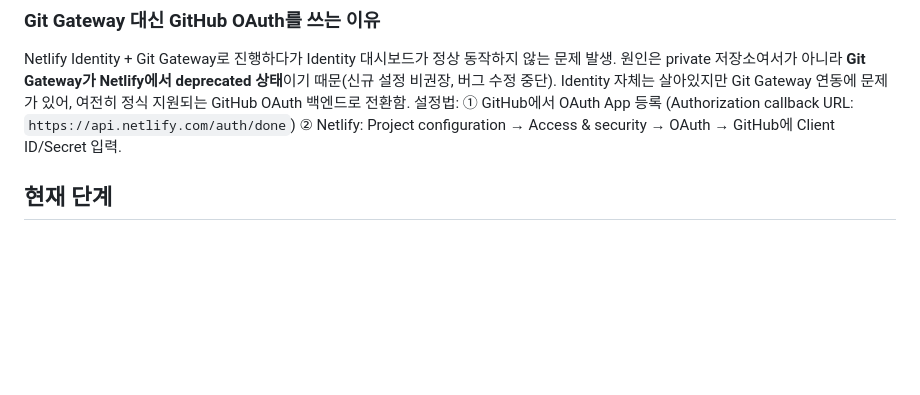
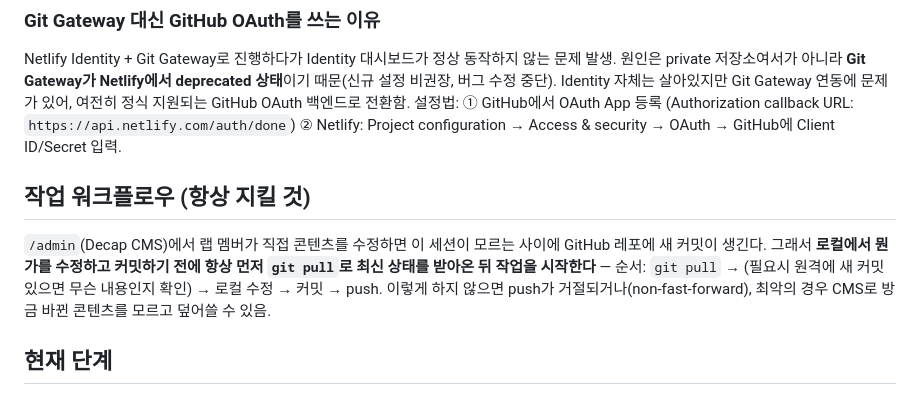
Before and after one commit to M-ax-cybersecurity-lab/M-ax-cybersecurity-lab.github.io, a Markdown page: CLAUDE.md, the part around the change. Drawn GitHub-style; blank space fills up the shorter version.

Commit message:
Document pull-before-edit workflow in CLAUDE.md
Content gets edited directly via /admin (Decap CMS) independent of
this session, so local work must start with a pull to avoid rejected
pushes or clobbering CMS changes.

Co-Authored-By: Claude Sonnet 5 <noreply@anthropic.com>

```diff
--- a/CLAUDE.md
+++ b/CLAUDE.md
@@ -14,6 +14,9 @@
 
 ### Git Gateway 대신 GitHub OAuth를 쓰는 이유
 Netlify Identity + Git Gateway로 진행하다가 Identity 대시보드가 정상 동작하지 않는 문제 발생. 원인은 private 저장소여서가 아니라 **Git Gateway가 Netlify에서 deprecated 상태**이기 때문(신규 설정 비권장, 버그 수정 중단). Identity 자체는 살아있지만 Git Gateway 연동에 문제가 있어, 여전히 정식 지원되는 GitHub OAuth 백엔드로 전환함. 설정법: ① GitHub에서 OAuth App 등록 (Authorization callback URL: `https://api.netlify.com/auth/done`) ② Netlify: Project configuration → Access & security → OAuth → GitHub에 Client ID/Secret 입력.
+
+## 작업 워크플로우 (항상 지킬 것)
+`/admin`(Decap CMS)에서 랩 멤버가 직접 콘텐츠를 수정하면 이 세션이 모르는 사이에 GitHub 레포에 새 커밋이 생긴다. 그래서 **로컬에서 뭔가를 수정하고 커밋하기 전에 항상 먼저 `git pull`로 최신 상태를 받아온 뒤 작업을 시작한다** — 순서: `git pull` → (필요시 원격에 새 커밋 있으면 무슨 내용인지 확인) → 로컬 수정 → 커밋 → push. 이렇게 하지 않으면 push가 거절되거나(non-fast-forward), 최악의 경우 CMS로 방금 바뀐 콘텐츠를 모르고 덮어쓸 수 있음.
 
 ## 현재 단계
 **배포 스택 완성.** 랩 이름 확정, GitHub 조직(`m-ax-lab`)/레포(`lab-website`, public) 생성 및 push, Netlify 연결(https://m-ax-cybersecurity-lab.netlify.app/), GitHub OAuth App 등록 및 Netlify Access & security 연결, `/admin` 로그인까지 전부 확인 완료. 남은 건 실제 콘텐츠(구성원/논문/뉴스/연구 정보, 사진) 입력뿐.
```
